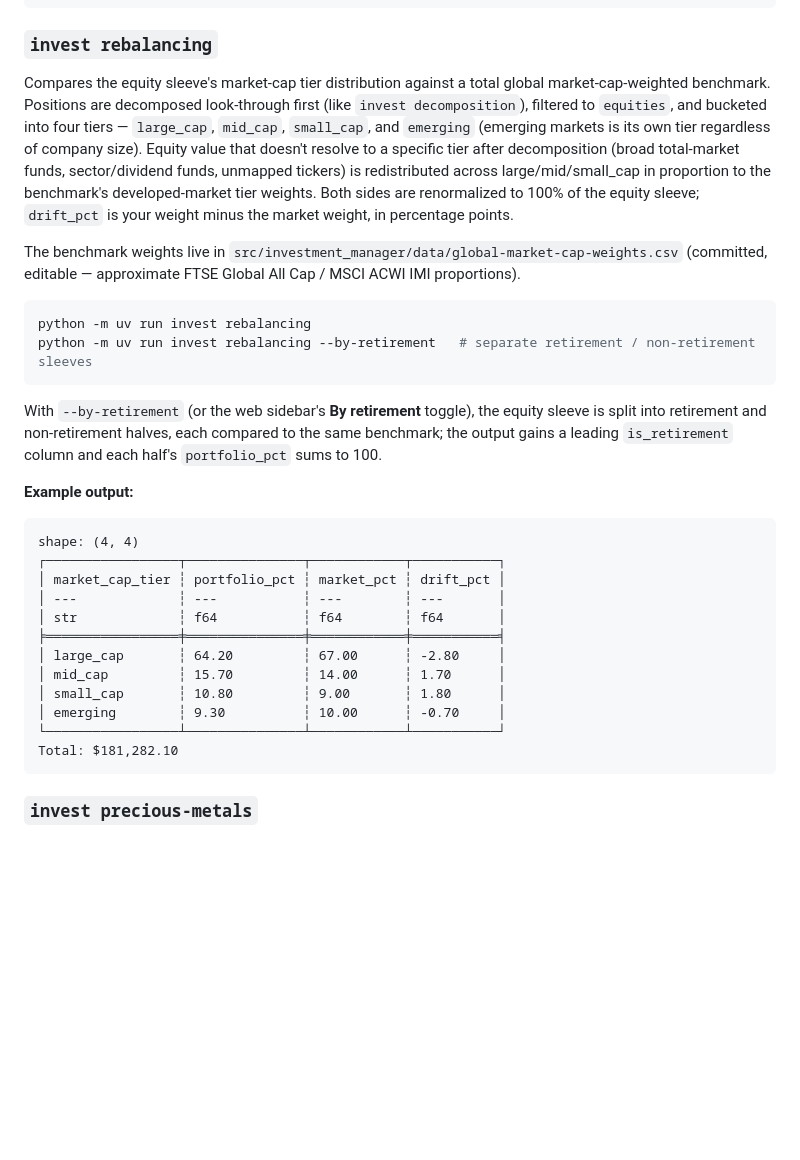
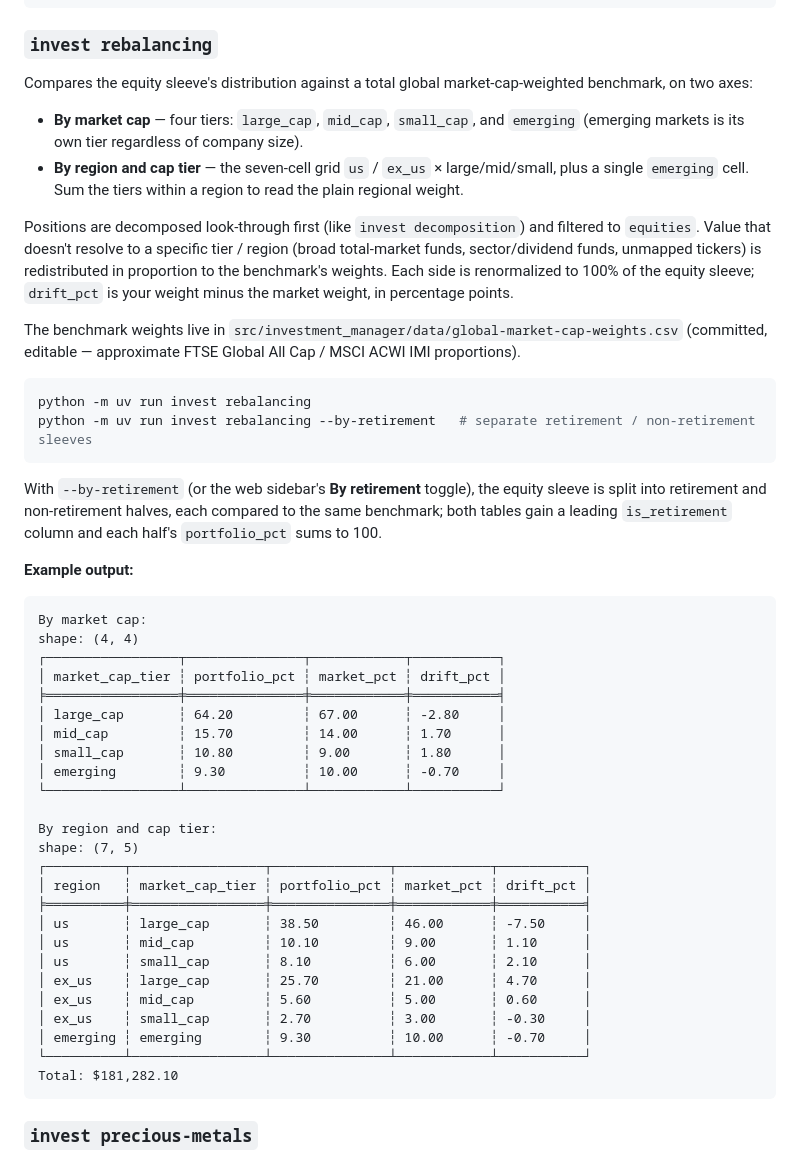
Before and after one commit to weirdev/investment-manager, a Markdown page: README.md, the part around the change. Drawn GitHub-style; blank space fills up the shorter version.

Commit message:
Document the region x cap-tier breakdown in the Rebalancing view
Co-Authored-By: Claude Sonnet 5 <noreply@anthropic.com>
Claude-Session: https://claude.ai/code/session_01BviKEn5JxxFaxPuK4pewro

````diff
--- a/README.md
+++ b/README.md
@@ -186,7 +186,12 @@ python -m uv run invest decomposition --no-account-type   # collapse across acco
 
 ### `invest rebalancing`
 
-Compares the equity sleeve's market-cap tier distribution against a total global market-cap-weighted benchmark. Positions are decomposed look-through first (like `invest decomposition`), filtered to `equities`, and bucketed into four tiers — `large_cap`, `mid_cap`, `small_cap`, and `emerging` (emerging markets is its own tier regardless of company size). Equity value that doesn't resolve to a specific tier after decomposition (broad total-market funds, sector/dividend funds, unmapped tickers) is redistributed across large/mid/small_cap in proportion to the benchmark's developed-market tier weights. Both sides are renormalized to 100% of the equity sleeve; `drift_pct` is your weight minus the market weight, in percentage points.
+Compares the equity sleeve's distribution against a total global market-cap-weighted benchmark, on two axes:
+
+- **By market cap** — four tiers: `large_cap`, `mid_cap`, `small_cap`, and `emerging` (emerging markets is its own tier regardless of company size).
+- **By region and cap tier** — the seven-cell grid `us` / `ex_us` × large/mid/small, plus a single `emerging` cell. Sum the tiers within a region to read the plain regional weight.
+
+Positions are decomposed look-through first (like `invest decomposition`) and filtered to `equities`. Value that doesn't resolve to a specific tier / region (broad total-market funds, sector/dividend funds, unmapped tickers) is redistributed in proportion to the benchmark's weights. Each side is renormalized to 100% of the equity sleeve; `drift_pct` is your weight minus the market weight, in percentage points.
 
 The benchmark weights live in `src/investment_manager/data/global-market-cap-weights.csv` (committed, editable — approximate FTSE Global All Cap / MSCI ACWI IMI proportions).
 
@@ -195,21 +200,34 @@ python -m uv run invest rebalancing
 python -m uv run invest rebalancing --by-retirement   # separate retirement / non-retirement sleeves
 ```
 
-With `--by-retirement` (or the web sidebar's **By retirement** toggle), the equity sleeve is split into retirement and non-retirement halves, each compared to the same benchmark; the output gains a leading `is_retirement` column and each half's `portfolio_pct` sums to 100.
+With `--by-retirement` (or the web sidebar's **By retirement** toggle), the equity sleeve is split into retirement and non-retirement halves, each compared to the same benchmark; both tables gain a leading `is_retirement` column and each half's `portfolio_pct` sums to 100.
 
 **Example output:**
 ```
+By market cap:
 shape: (4, 4)
 ┌─────────────────┬───────────────┬────────────┬───────────┐
 │ market_cap_tier ┆ portfolio_pct ┆ market_pct ┆ drift_pct │
-│ ---             ┆ ---           ┆ ---        ┆ ---       │
-│ str             ┆ f64           ┆ f64        ┆ f64       │
 ╞═════════════════╪═══════════════╪════════════╪═══════════╡
 │ large_cap       ┆ 64.20         ┆ 67.00      ┆ -2.80     │
 │ mid_cap         ┆ 15.70         ┆ 14.00      ┆ 1.70      │
 │ small_cap       ┆ 10.80         ┆ 9.00       ┆ 1.80      │
 │ emerging        ┆ 9.30          ┆ 10.00      ┆ -0.70     │
 └─────────────────┴───────────────┴────────────┴───────────┘
+
+By region and cap tier:
+shape: (7, 5)
+┌──────────┬─────────────────┬───────────────┬────────────┬───────────┐
+│ region   ┆ market_cap_tier ┆ portfolio_pct ┆ market_pct ┆ drift_pct │
+╞══════════╪═════════════════╪═══════════════╪════════════╪═══════════╡
+│ us       ┆ large_cap       ┆ 38.50         ┆ 46.00      ┆ -7.50     │
+│ us       ┆ mid_cap         ┆ 10.10         ┆ 9.00       ┆ 1.10      │
+│ us       ┆ small_cap       ┆ 8.10          ┆ 6.00       ┆ 2.10      │
+│ ex_us    ┆ large_cap       ┆ 25.70         ┆ 21.00      ┆ 4.70      │
+│ ex_us    ┆ mid_cap         ┆ 5.60          ┆ 5.00       ┆ 0.60      │
+│ ex_us    ┆ small_cap       ┆ 2.70          ┆ 3.00       ┆ -0.30     │
+│ emerging ┆ emerging        ┆ 9.30          ┆ 10.00      ┆ -0.70     │
+└──────────┴─────────────────┴───────────────┴────────────┴───────────┘
 Total: $181,282.10
 ```
 
````
Also changed, not shown: CLAUDE.md (+1 -1 lines).
